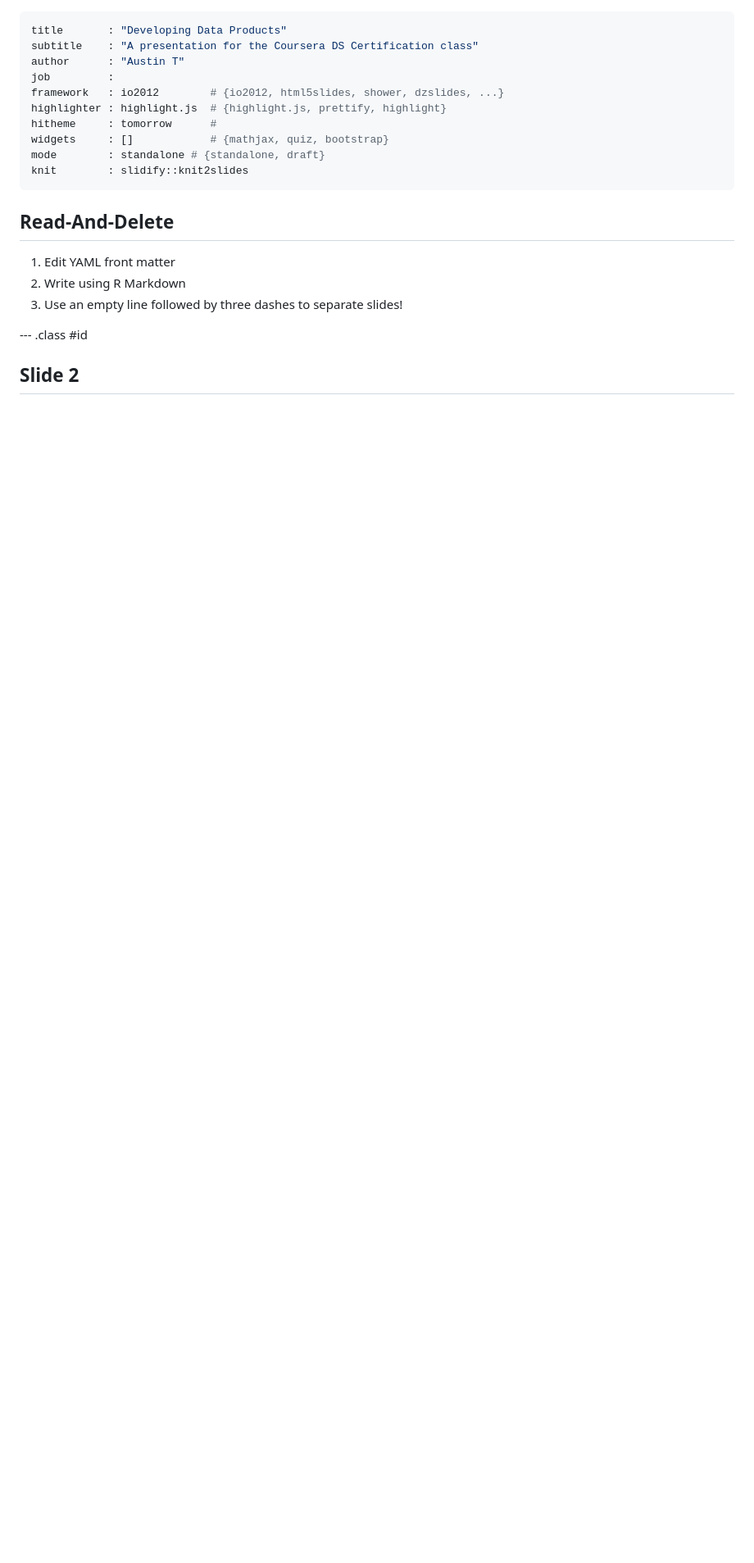
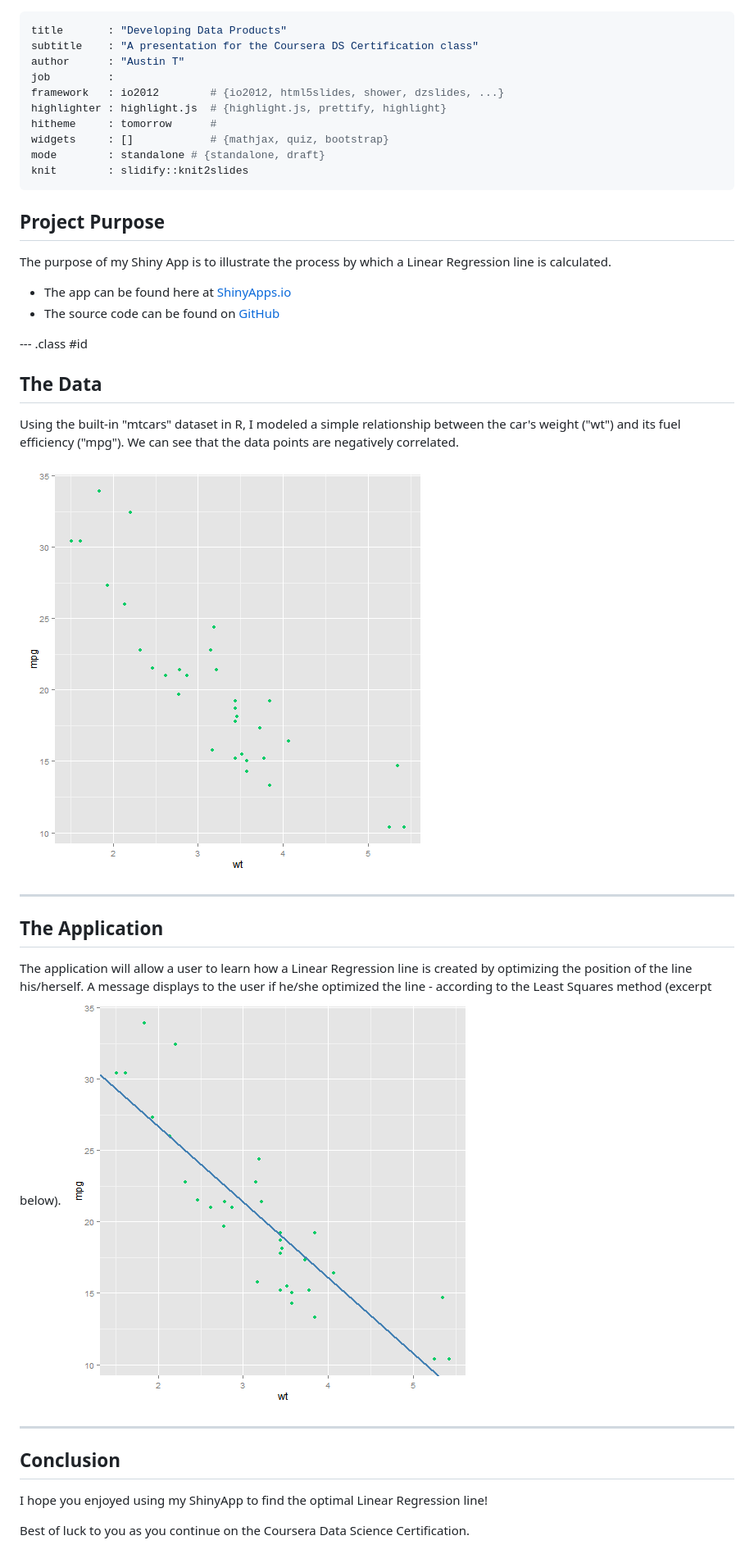
Before and after one commit to ATidmore/DataProducts_Project, a Markdown page: 9DDP_Project/index.md, the part around the change. Shown: that part at 82% size. GitHub-like rendering; pictures changed too: 9DDP_Project/assets/fig/unnamed-chunk-2-1.png (added), 9DDP_Project/assets/fig/unnamed-chunk-3-1.png (added); blank space fills up the shorter version.

```diff
--- a/9DDP_Project/index.md
+++ b/9DDP_Project/index.md
@@ -11,12 +11,33 @@ mode        : standalone # {standalone, draft}
 knit        : slidify::knit2slides
 ---
 
-## Read-And-Delete
+## Project Purpose
 
-1. Edit YAML front matter
-2. Write using R Markdown
-3. Use an empty line followed by three dashes to separate slides!
+The purpose of my Shiny App is to illustrate the process by which a Linear Regression line is calculated.
+
+- The app can be found here at [ShinyApps.io](https://atidmore.shinyapps.io/9DDP)
+- The source code can be found on [GitHub](https://github.com/ATidmore/DataProducts_Project/tree/master)
 
 --- .class #id
 
-## Slide 2
+## The Data
+Using the built-in "mtcars" dataset in R, I modeled a simple relationship between the car's weight ("wt") and its fuel efficiency ("mpg"). We can see that the data points are negatively correlated.
+
+
+
+![plot of chunk unnamed-chunk-2](assets/fig/unnamed-chunk-2-1.png)
+
+
+---
+
+## The Application
+
+The application will allow a user to learn how a Linear Regression line is created by optimizing the position of the line his/herself. A message displays to the user if he/she optimized the line - according to the Least Squares method (excerpt below).
+![plot of chunk unnamed-chunk-3](assets/fig/unnamed-chunk-3-1.png)
+
+---
+## Conclusion
+
+I hope you enjoyed using my ShinyApp to find the optimal Linear Regression line!
+
+Best of luck to you as you continue on the Coursera Data Science Certification.
```
Also changed, not shown: README.md (+4 -0 lines), 2 other files.
